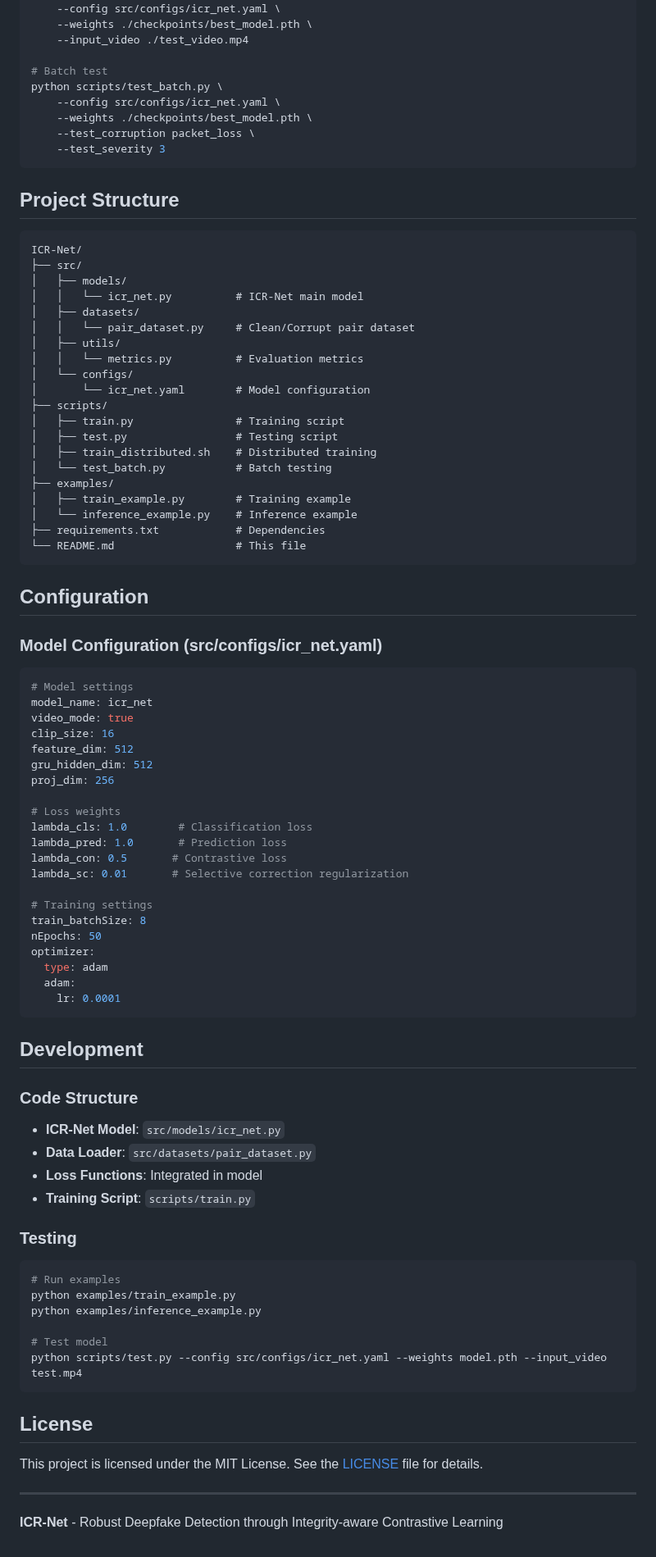
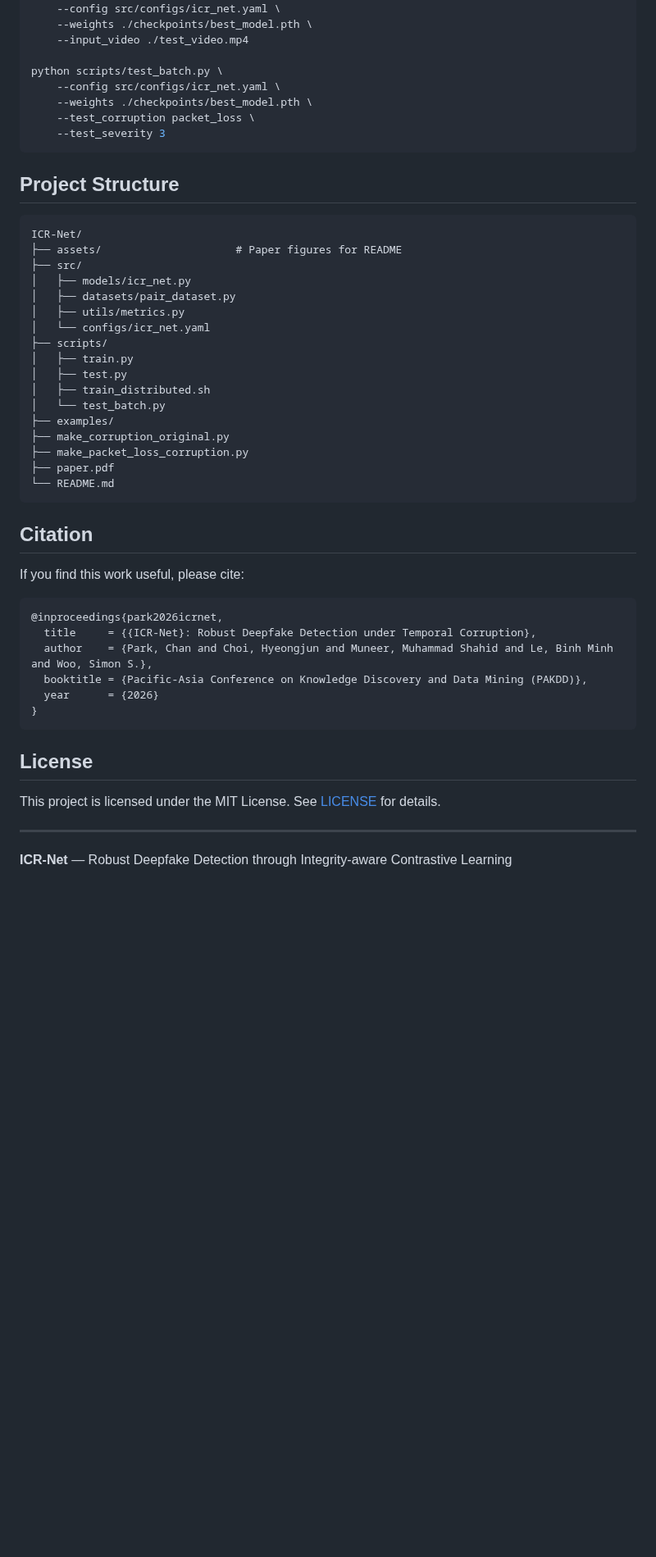
Before and after one commit to Ckck12/ICR-Net, a Markdown page: README.md, the part around one of its changes. Shown at 82% size. Drawn GitHub-style; blank space fills up the shorter version.

Commit message:
Update README with authors, affiliations, and paper figures
Add PAKDD 2026 author block, DF-TCB and ICR-Net figures, streaming
motivation image, paper PDF, and BibTeX citation.

````diff
--- a/README.md
+++ b/README.md
@@ -86,7 +105,6 @@ python scripts/test.py \
     --weights ./checkpoints/best_model.pth \
     --input_video ./test_video.mp4
 
-# Batch test
 python scripts/test_batch.py \
     --config src/configs/icr_net.yaml \
     --weights ./checkpoints/best_model.pth \
@@ -98,80 +116,41 @@ python scripts/test_batch.py \
 
 ```
 ICR-Net/
+├── assets/                     # Paper figures for README
 ├── src/
-│   ├── models/
-│   │   └── icr_net.py          # ICR-Net main model
-│   ├── datasets/
-│   │   └── pair_dataset.py     # Clean/Corrupt pair dataset
-│   ├── utils/
-│   │   └── metrics.py          # Evaluation metrics
-│   └── configs/
-│       └── icr_net.yaml        # Model configuration
+│   ├── models/icr_net.py
+│   ├── datasets/pair_dataset.py
+│   ├── utils/metrics.py
+│   └── configs/icr_net.yaml
 ├── scripts/
-│   ├── train.py                # Training script
-│   ├── test.py                 # Testing script
-│   ├── train_distributed.sh    # Distributed training
-│   └── test_batch.py           # Batch testing
+│   ├── train.py
+│   ├── test.py
+│   ├── train_distributed.sh
+│   └── test_batch.py
 ├── examples/
-│   ├── train_example.py        # Training example
-│   └── inference_example.py    # Inference example
-├── requirements.txt            # Dependencies
-└── README.md                   # This file
+├── make_corruption_original.py
+├── make_packet_loss_corruption.py
+├── paper.pdf
+└── README.md
 ```
 
-## Configuration
+## Citation
 
-### Model Configuration (src/configs/icr_net.yaml)
+If you find this work useful, please cite:
 
-```yaml
-# Model settings
-model_name: icr_net
-video_mode: true
-clip_size: 16
-feature_dim: 512
-gru_hidden_dim: 512
-proj_dim: 256
-
-# Loss weights
-lambda_cls: 1.0        # Classification loss
-lambda_pred: 1.0       # Prediction loss
-lambda_con: 0.5       # Contrastive loss
-lambda_sc: 0.01       # Selective correction regularization
-
-# Training settings
-train_batchSize: 8
-nEpochs: 50
-optimizer:
-  type: adam
-  adam:
-    lr: 0.0001
+```bibtex
+@inproceedings{park2026icrnet,
+  title     = {{ICR-Net}: Robust Deepfake Detection under Temporal Corruption},
+  author    = {Park, Chan and Choi, Hyeongjun and Muneer, Muhammad Shahid and Le, Binh Minh and Woo, Simon S.},
+  booktitle = {Pacific-Asia Conference on Knowledge Discovery and Data Mining (PAKDD)},
+  year      = {2026}
+}
 ```
-
-## Development
-
-### Code Structure
-
-- **ICR-Net Model**: `src/models/icr_net.py`
-- **Data Loader**: `src/datasets/pair_dataset.py`
-- **Loss Functions**: Integrated in model
-- **Training Script**: `scripts/train.py`
-
-### Testing
-
-```bash
-# Run examples
-python examples/train_example.py
-python examples/inference_example.py
-
-# Test model
-python scripts/test.py --config src/configs/icr_net.yaml --weights model.pth --input_video test.mp4
-```
-
 
 ## License
 
-This project is licensed under the MIT License. See the [LICENSE](LICENSE) file for details.
+This project is licensed under the MIT License. See [LICENSE](LICENSE) for details.
 
 ---
 
-**ICR-Net** - Robust Deepfake Detection through Integrity-aware Contrastive Learning
+**ICR-Net** — Robust Deepfake Detection through Integrity-aware Contrastive Learning
````
Also changed, not shown: other parts of README.md (+60 -41 lines), assets/figure1_scenario.jpg (added), assets/figure4_icrnet.png (added), 2 other files.
